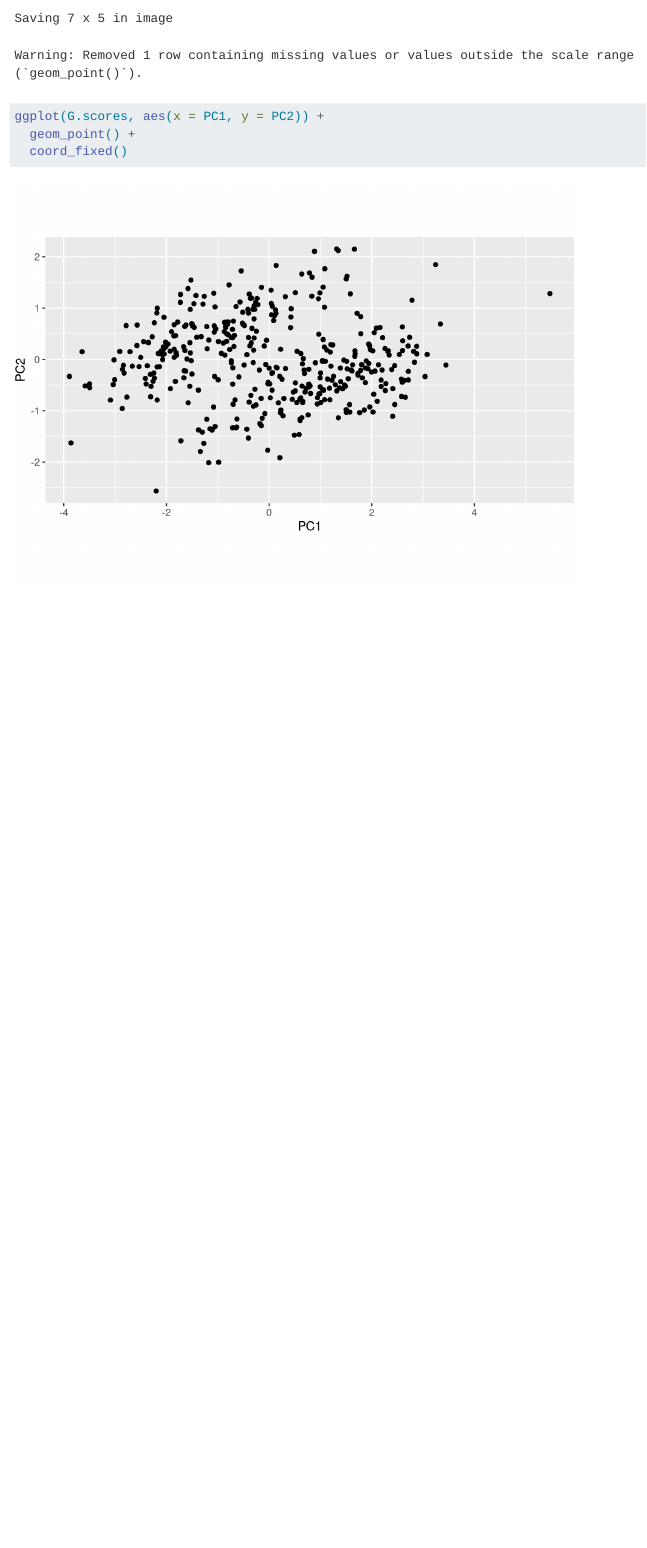
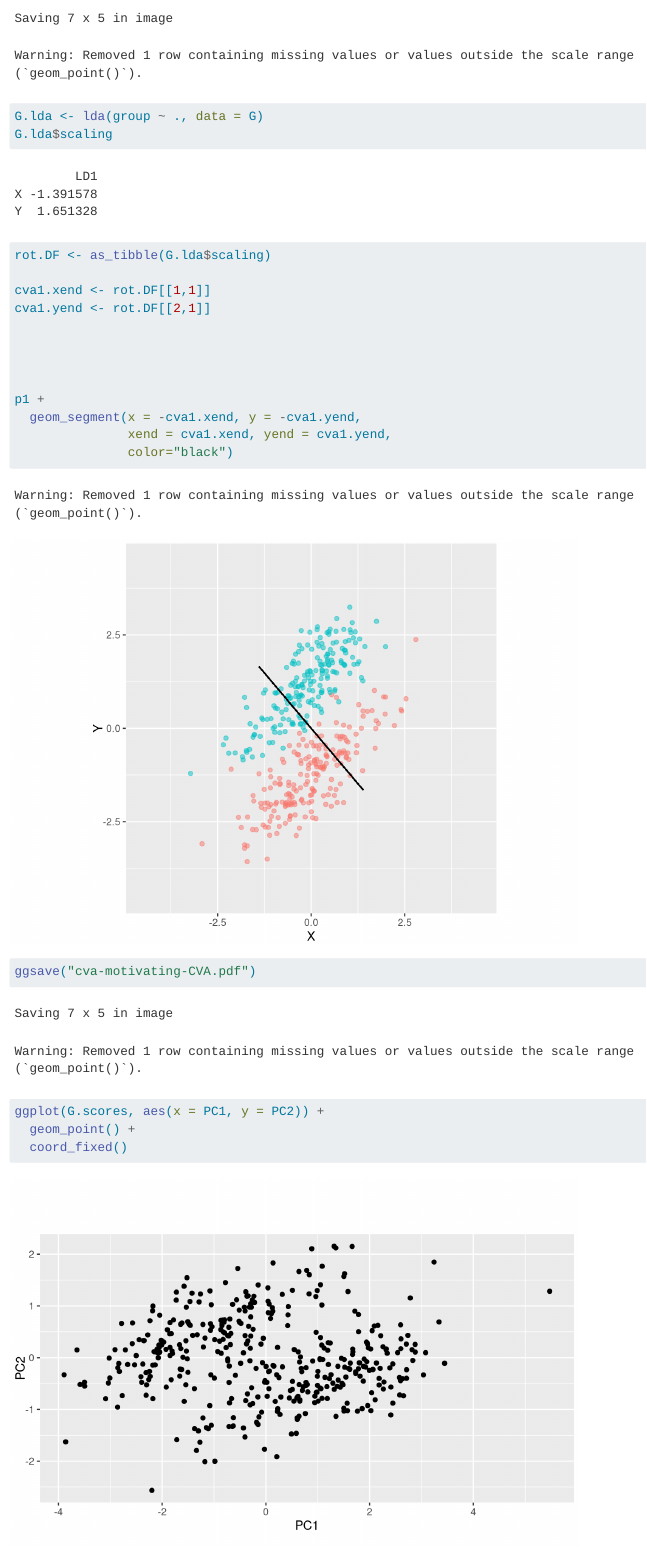
Before and after one commit to Bio723-class/Bio723-Spring2023, a Quarto document (slides/CVA-figures.qmd): the page in a window 1100 px wide, from 2830 px down. Rendered offline with R 4.5, knitr and Pandoc in place of Quarto, with nearby package versions; code that draws random numbers runs with fixed seeds of ours.

Commit message:
updated CVA slides

````diff
--- a/slides/CVA-figures.qmd
+++ b/slides/CVA-figures.qmd
@@ -70,6 +70,31 @@ ggsave("cva-motivating-PCA.pdf")
 ```
 
 ```{r}
+G.lda <- lda(group ~ ., data = G)
+G.lda$scaling
+
+
+
+rot.DF <- as_tibble(G.lda$scaling)
+
+cva1.xend <- rot.DF[[1,1]]
+cva1.yend <- rot.DF[[2,1]]
+
+
+
+
+p1 +
+  geom_segment(x = -cva1.xend, y = -cva1.yend,
+               xend = cva1.xend, yend = cva1.yend,
+               color="black")
+
+
+
+ggsave("cva-motivating-CVA.pdf")
+```
+
+
+```{r}
 ggplot(G.scores, aes(x = PC1, y = PC2)) +
   geom_point() +
   coord_fixed()
````
Also changed, not shown: slides/cva-motivating-CVA.pdf (added), slides/cva-motivating-PCA.pdf, slides/cva-motivating-example-PCA.pdf (added), slides/cva-motivating-example.pdf, slides/slides-discriminant-analysis.pdf, 1 other file.
